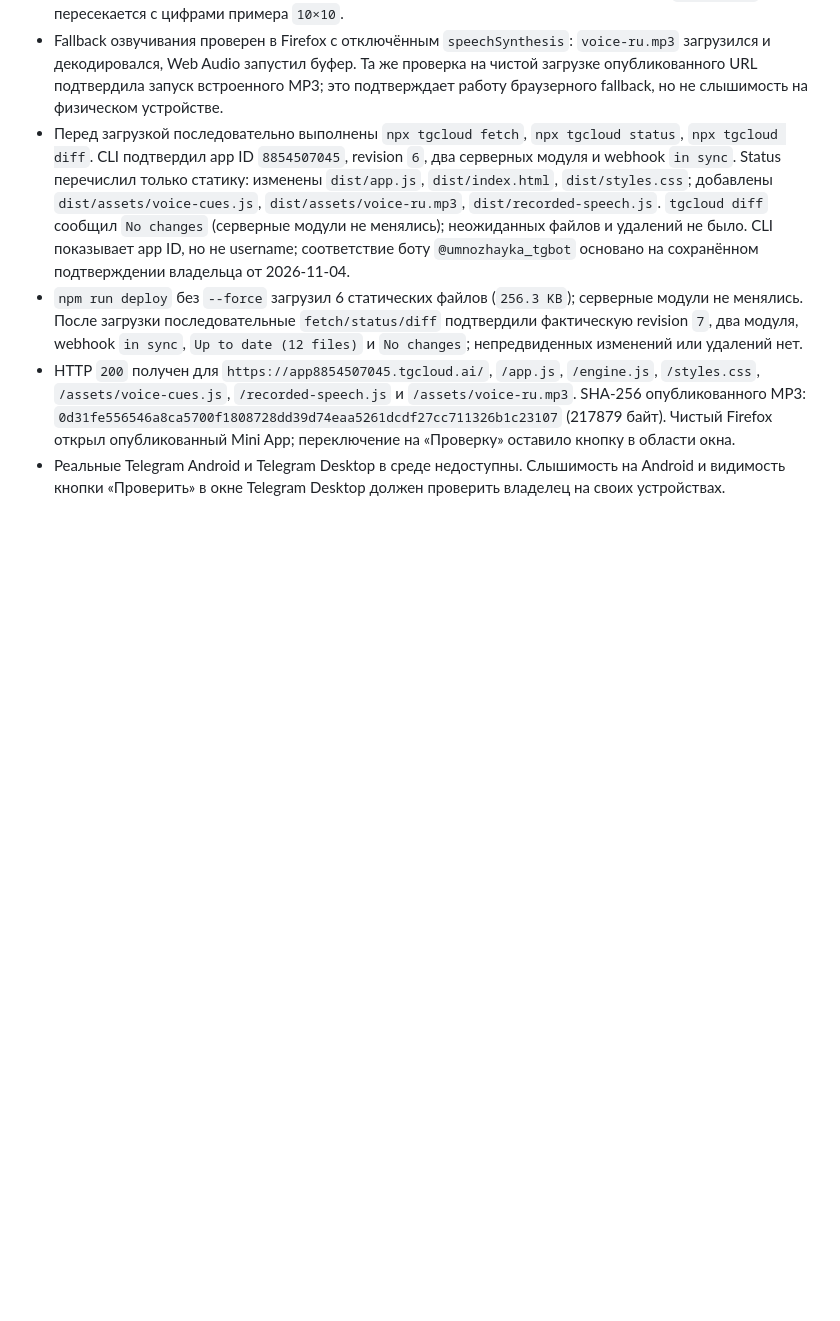
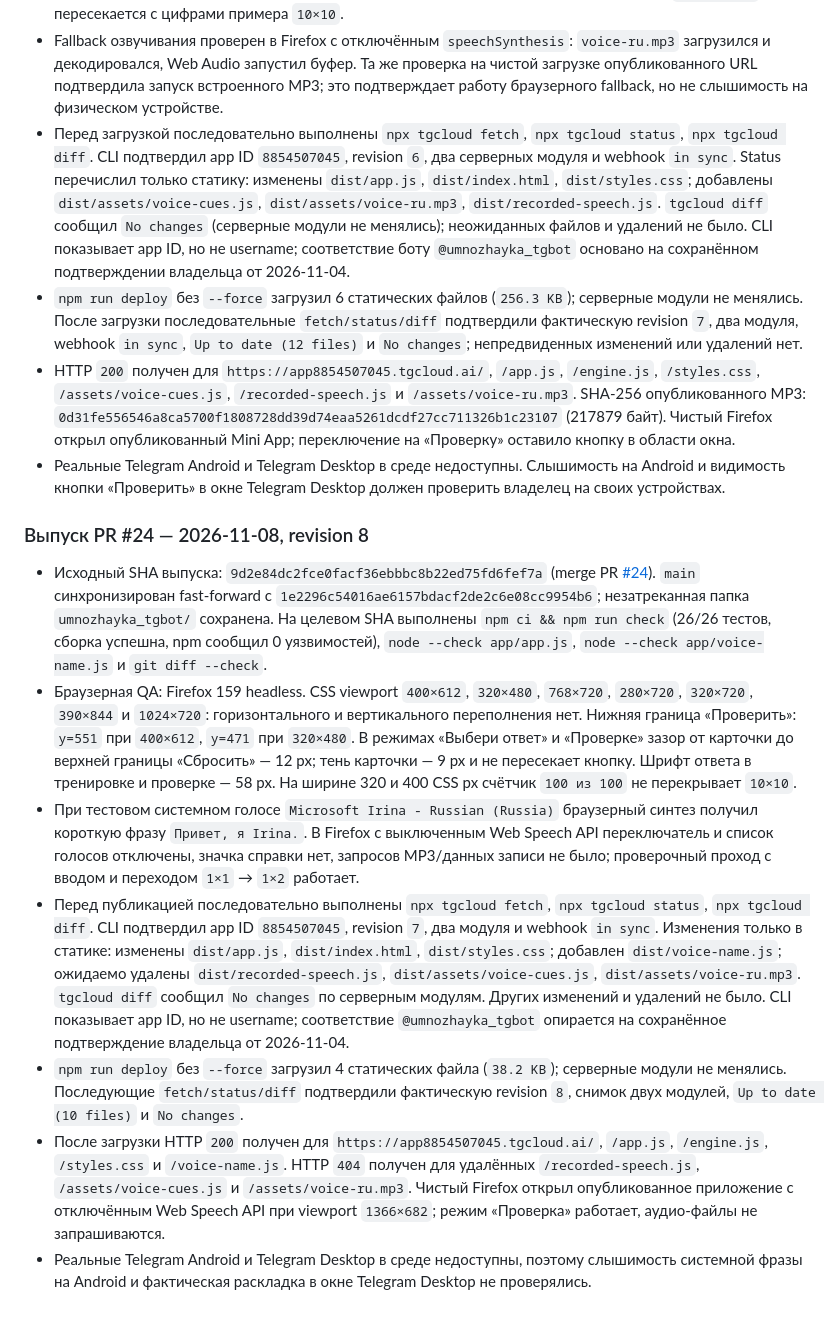
Before and after one commit to dvpot/umnozhayka, a Markdown page: docs/TELEGRAM_DEPLOY.md, the part around the change. Drawn GitHub-style; blank space fills up the shorter version.

```diff
--- a/docs/TELEGRAM_DEPLOY.md
+++ b/docs/TELEGRAM_DEPLOY.md
@@ -87,3 +87,13 @@ CLI credentials хранятся в игнорируемом Git каталог
 - `npm run deploy` без `--force` загрузил 6 статических файлов (`256.3 KB`); серверные модули не менялись. После загрузки последовательные `fetch/status/diff` подтвердили фактическую revision `7`, два модуля, webhook `in sync`, `Up to date (12 files)` и `No changes`; непредвиденных изменений или удалений нет.
 - HTTP `200` получен для `https://app8854507045.tgcloud.ai/`, `/app.js`, `/engine.js`, `/styles.css`, `/assets/voice-cues.js`, `/recorded-speech.js` и `/assets/voice-ru.mp3`. SHA-256 опубликованного MP3: `0d31fe556546a8ca5700f1808728dd39d74eaa5261dcdf27cc711326b1c23107` (217879 байт). Чистый Firefox открыл опубликованный Mini App; переключение на «Проверку» оставило кнопку в области окна.
 - Реальные Telegram Android и Telegram Desktop в среде недоступны. Слышимость на Android и видимость кнопки «Проверить» в окне Telegram Desktop должен проверить владелец на своих устройствах.
+
+### Выпуск PR #24 — 2026-11-08, revision 8
+
+- Исходный SHA выпуска: `9d2e84dc2fce0facf36ebbbc8b22ed75fd6fef7a` (merge PR [#24](https://github.com/dvpot/umnozhayka/pull/24)). `main` синхронизирован fast-forward с `1e2296c54016ae6157bdacf2de2c6e08cc9954b6`; незатреканная папка `umnozhayka_tgbot/` сохранена. На целевом SHA выполнены `npm ci && npm run check` (26/26 тестов, сборка успешна, npm сообщил 0 уязвимостей), `node --check app/app.js`, `node --check app/voice-name.js` и `git diff --check`.
+- Браузерная QA: Firefox 159 headless. CSS viewport `400×612`, `320×480`, `768×720`, `280×720`, `320×720`, `390×844` и `1024×720`: горизонтального и вертикального переполнения нет. Нижняя граница «Проверить»: `y=551` при `400×612`, `y=471` при `320×480`. В режимах «Выбери ответ» и «Проверке» зазор от карточки до верхней границы «Сбросить» — 12 px; тень карточки — 9 px и не пересекает кнопку. Шрифт ответа в тренировке и проверке — 58 px. На ширине 320 и 400 CSS px счётчик `100 из 100` не перекрывает `10×10`.
+- При тестовом системном голосе `Microsoft Irina - Russian (Russia)` браузерный синтез получил короткую фразу `Привет, я Irina.`. В Firefox с выключенным Web Speech API переключатель и список голосов отключены, значка справки нет, запросов MP3/данных записи не было; проверочный проход с вводом и переходом `1×1` → `1×2` работает.
+- Перед публикацией последовательно выполнены `npx tgcloud fetch`, `npx tgcloud status`, `npx tgcloud diff`. CLI подтвердил app ID `8854507045`, revision `7`, два модуля и webhook `in sync`. Изменения только в статике: изменены `dist/app.js`, `dist/index.html`, `dist/styles.css`; добавлен `dist/voice-name.js`; ожидаемо удалены `dist/recorded-speech.js`, `dist/assets/voice-cues.js`, `dist/assets/voice-ru.mp3`. `tgcloud diff` сообщил `No changes` по серверным модулям. Других изменений и удалений не было. CLI показывает app ID, но не username; соответствие `@umnozhayka_tgbot` опирается на сохранённое подтверждение владельца от 2026-11-04.
+- `npm run deploy` без `--force` загрузил 4 статических файла (`38.2 KB`); серверные модули не менялись. Последующие `fetch/status/diff` подтвердили фактическую revision `8`, снимок двух модулей, `Up to date (10 files)` и `No changes`.
+- После загрузки HTTP `200` получен для `https://app8854507045.tgcloud.ai/`, `/app.js`, `/engine.js`, `/styles.css` и `/voice-name.js`. HTTP `404` получен для удалённых `/recorded-speech.js`, `/assets/voice-cues.js` и `/assets/voice-ru.mp3`. Чистый Firefox открыл опубликованное приложение с отключённым Web Speech API при viewport `1366×682`; режим «Проверка» работает, аудио-файлы не запрашиваются.
+- Реальные Telegram Android и Telegram Desktop в среде недоступны, поэтому слышимость системной фразы на Android и фактическая раскладка в окне Telegram Desktop не проверялись.
```
Also changed, not shown: README.md (+1 -1 lines).
